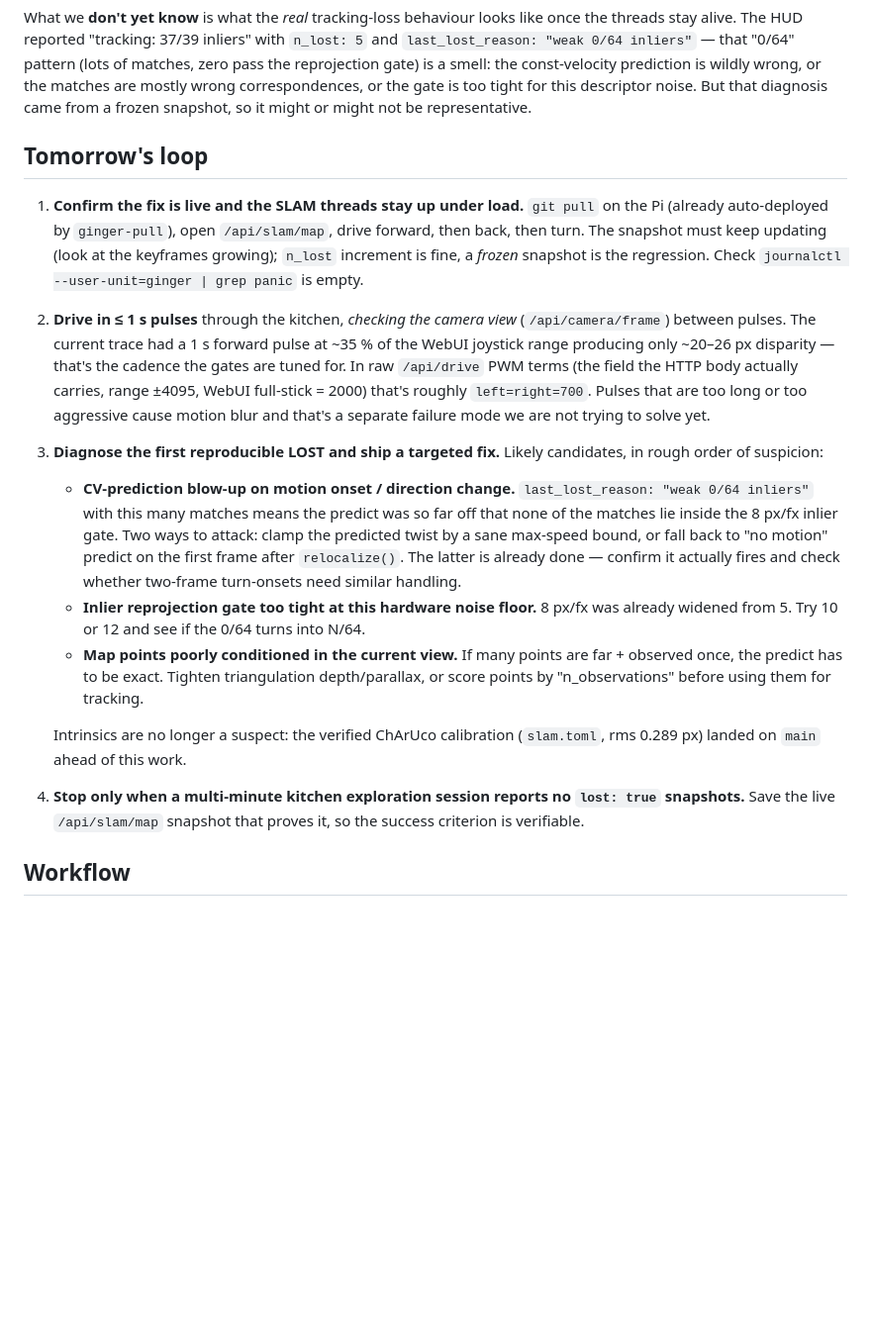
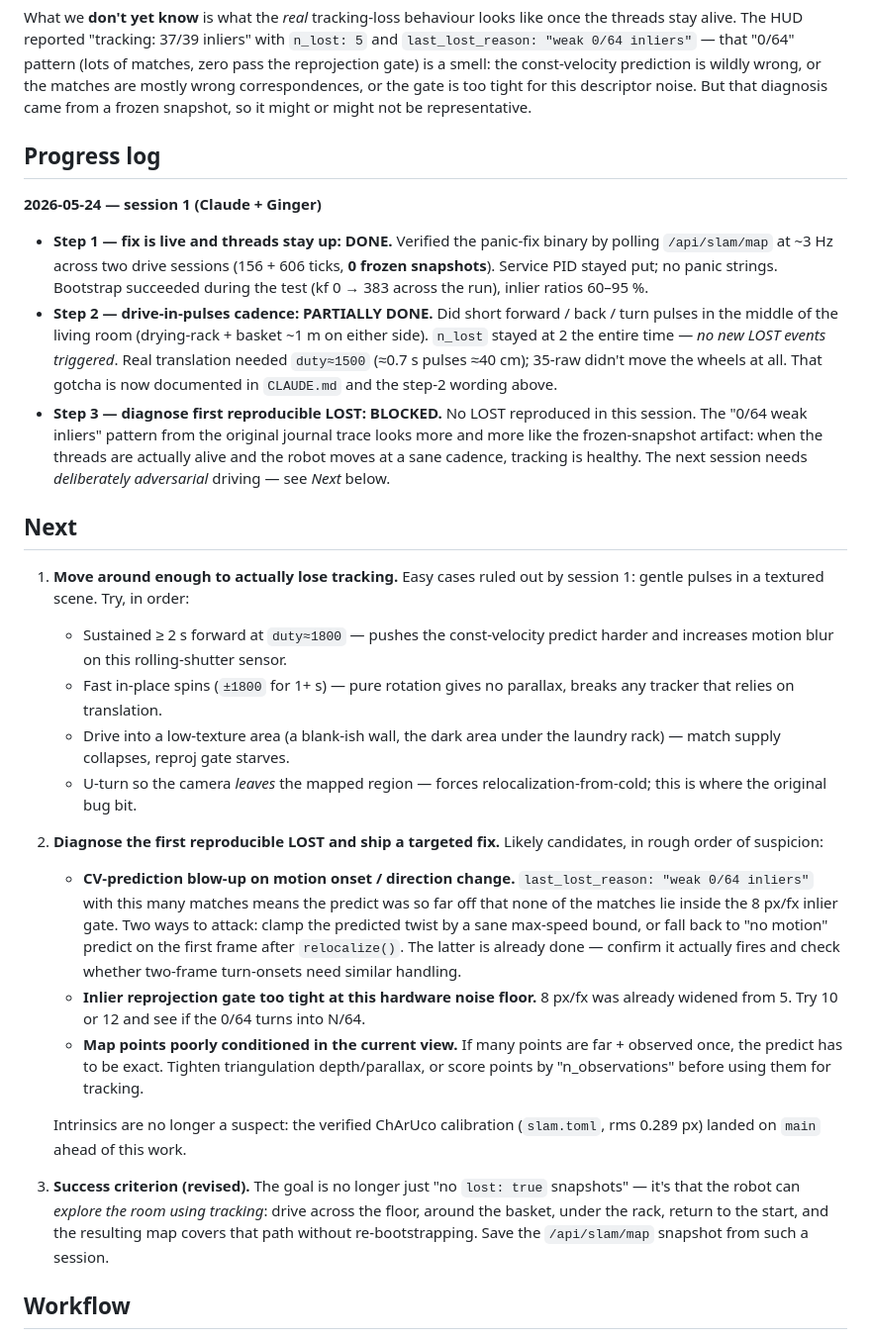
Before and after one commit to hmeyer/ginger, a Markdown page: PLAN.md, the part around the change. Shown at 99% size. Rendered like a GitHub page; blank space fills up the shorter version.

Commit message:
docs(plan): record session-1 progress + revise success criterion
* Step 1 (panic-fix live) is verified done; step 2 (drive cadence)
  partially done — no LOST reproduced under gentle pulses.
* Step 3 is blocked on actually reproducing a LOST. Next session
  needs adversarial driving (sustained forward, fast spins, blank
  walls, leaving-the-map U-turns) before any tuning is justified.
* Restated the success criterion as "tracking-led room exploration"
  rather than "no lost: true snapshots".

Co-Authored-By: Claude Opus 4.7 <noreply@anthropic.com>

```diff
--- a/PLAN.md
+++ b/PLAN.md
@@ -43,26 +43,45 @@ wrong, or the matches are mostly wrong correspondences, or the gate is
 too tight for this descriptor noise. But that diagnosis came from a
 frozen snapshot, so it might or might not be representative.
 
-## Tomorrow's loop
+## Progress log
 
-1. **Confirm the fix is live and the SLAM threads stay up under load.**
-   `git pull` on the Pi (already auto-deployed by `ginger-pull`), open
-   `/api/slam/map`, drive forward, then back, then turn. The snapshot
-   must keep updating (look at the keyframes growing); `n_lost`
-   increment is fine, a *frozen* snapshot is the regression. Check
-   `journalctl --user-unit=ginger | grep panic` is empty.
+**2026-05-24 — session 1 (Claude + Ginger)**
 
-2. **Drive in ≤ 1 s pulses** through the kitchen, *checking the camera
-   view* (`/api/camera/frame`) between pulses. The current trace had
-   a 1 s forward pulse at ~35 % of the WebUI joystick range producing
-   only ~20–26 px disparity — that's the cadence the gates are tuned
-   for. In raw `/api/drive` PWM terms (the field the HTTP body actually
-   carries, range ±4095, WebUI full-stick = 2000) that's roughly
-   `left=right=700`. Pulses that are too long or too aggressive cause
-   motion blur and that's a separate failure mode we are not trying
-   to solve yet.
+* **Step 1 — fix is live and threads stay up: DONE.** Verified the
+  panic-fix binary by polling `/api/slam/map` at ~3 Hz across two
+  drive sessions (156 + 606 ticks, **0 frozen snapshots**). Service
+  PID stayed put; no panic strings. Bootstrap succeeded during the
+  test (kf 0 → 383 across the run), inlier ratios 60–95 %.
+* **Step 2 — drive-in-pulses cadence: PARTIALLY DONE.** Did short
+  forward / back / turn pulses in the middle of the living room
+  (drying-rack + basket ~1 m on either side). `n_lost` stayed at 2
+  the entire time — *no new LOST events triggered*. Real translation
+  needed `duty≈1500` (≈0.7 s pulses ≈40 cm); 35-raw didn't move the
+  wheels at all. That gotcha is now documented in `CLAUDE.md` and the
+  step-2 wording above.
+* **Step 3 — diagnose first reproducible LOST: BLOCKED.** No LOST
+  reproduced in this session. The "0/64 weak inliers" pattern from
+  the original journal trace looks more and more like the
+  frozen-snapshot artifact: when the threads are actually alive and
+  the robot moves at a sane cadence, tracking is healthy. The next
+  session needs *deliberately adversarial* driving — see *Next* below.
 
-3. **Diagnose the first reproducible LOST and ship a targeted fix.**
+## Next
+
+1. **Move around enough to actually lose tracking.** Easy cases ruled
+   out by session 1: gentle pulses in a textured scene. Try, in order:
+   * Sustained ≥ 2 s forward at `duty≈1800` — pushes the const-velocity
+     predict harder and increases motion blur on this rolling-shutter
+     sensor.
+   * Fast in-place spins (`±1800` for 1+ s) — pure rotation gives no
+     parallax, breaks any tracker that relies on translation.
+   * Drive into a low-texture area (a blank-ish wall, the dark area
+     under the laundry rack) — match supply collapses, reproj gate
+     starves.
+   * U-turn so the camera *leaves* the mapped region — forces
+     relocalization-from-cold; this is where the original bug bit.
+
+2. **Diagnose the first reproducible LOST and ship a targeted fix.**
    Likely candidates, in rough order of suspicion:
 
    * **CV-prediction blow-up on motion onset / direction change.**
@@ -84,9 +103,12 @@ frozen snapshot, so it might or might not be representative.
    Intrinsics are no longer a suspect: the verified ChArUco calibration
    (`slam.toml`, rms 0.289 px) landed on `main` ahead of this work.
 
-4. **Stop only when a multi-minute kitchen exploration session reports
-   no `lost: true` snapshots.** Save the live `/api/slam/map` snapshot
-   that proves it, so the success criterion is verifiable.
+3. **Success criterion (revised).** The goal is no longer just "no
+   `lost: true` snapshots" — it's that the robot can *explore the
+   room using tracking*: drive across the floor, around the basket,
+   under the rack, return to the start, and the resulting map covers
+   that path without re-bootstrapping. Save the `/api/slam/map`
+   snapshot from such a session.
 
 ## Workflow
 
```
